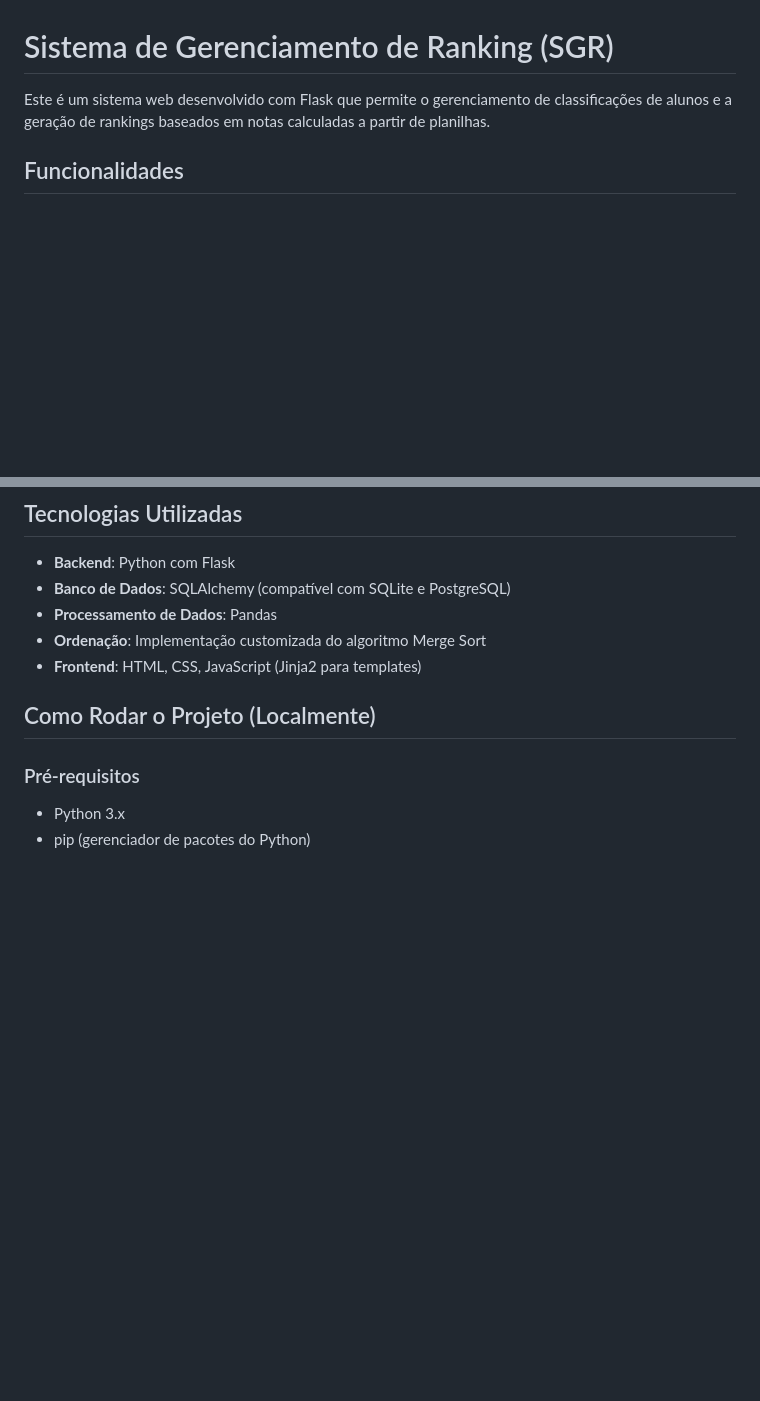
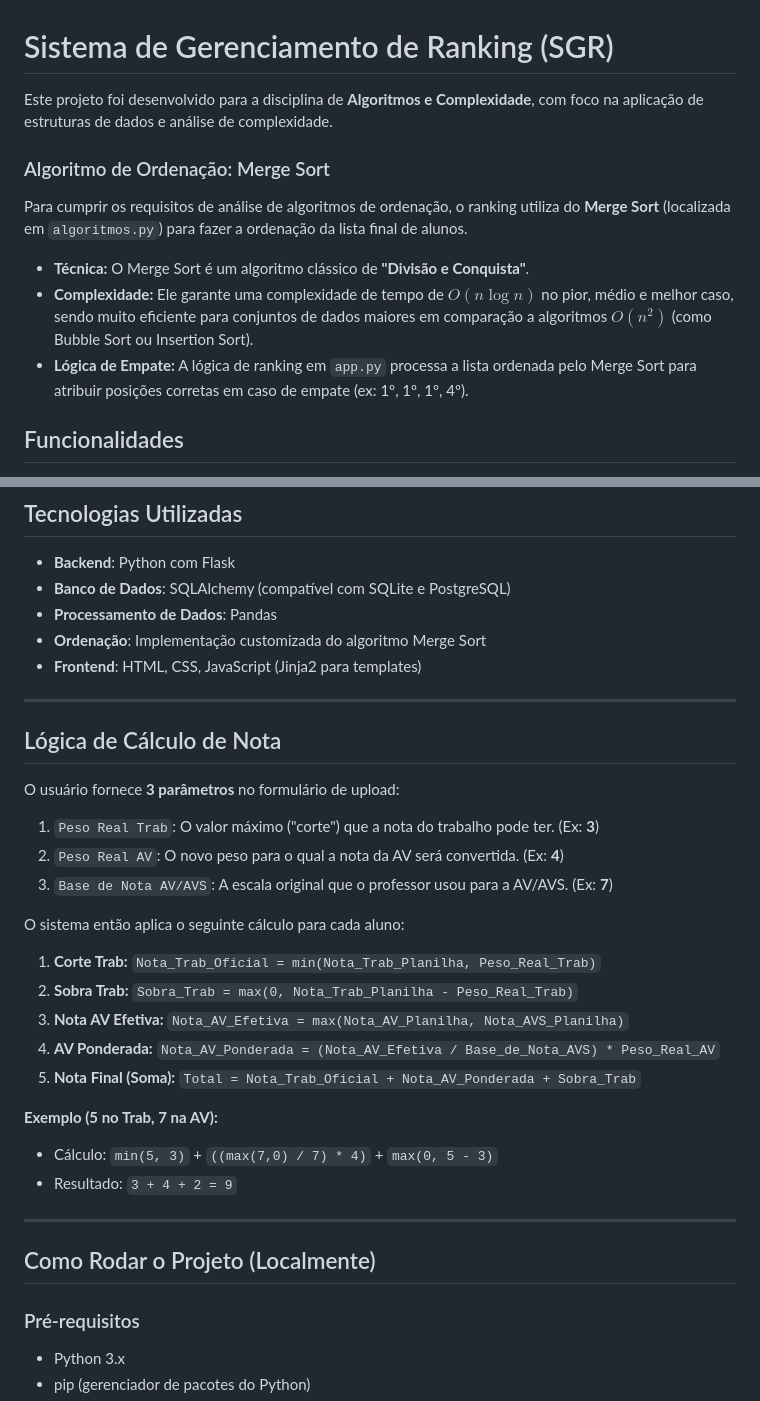
Before and after one commit to KNSVita/SGR, a Markdown page: README.md, 2 parts joined by grey strips. GitHub-like rendering; blank space fills up the shorter version.

Commit message:
doc: melhoria do readme
Adiciona explicação detalhada de como é feito o cálculo de notas

```diff
--- a/README.md
+++ b/README.md
@@ -1,6 +1,14 @@
 # Sistema de Gerenciamento de Ranking (SGR)
 
-Este é um sistema web desenvolvido com Flask que permite o gerenciamento de classificações de alunos e a geração de rankings baseados em notas calculadas a partir de planilhas.
+Este projeto foi desenvolvido para a disciplina de **Algoritmos e Complexidade**, com foco na aplicação de estruturas de dados e análise de complexidade.
+
+### Algoritmo de Ordenação: Merge Sort
+
+Para cumprir os requisitos de análise de algoritmos de ordenação, o ranking utiliza do **Merge Sort** (localizada em `algoritmos.py`) para fazer a ordenação da lista final de alunos.
+
+* **Técnica:** O Merge Sort é um algoritmo clássico de **"Divisão e Conquista"**.
+* **Complexidade:** Ele garante uma complexidade de tempo de **$O(n \log n)$** no pior, médio e melhor caso, sendo muito eficiente para conjuntos de dados maiores em comparação a algoritmos $O(n^2)$ (como Bubble Sort ou Insertion Sort).
+* **Lógica de Empate:** A lógica de ranking em `app.py` processa a lista ordenada pelo Merge Sort para atribuir posições corretas em caso de empate (ex: 1º, 1º, 1º, 4º).
 
 ## Funcionalidades
 
@@ -18,6 +26,30 @@ Este é um sistema web desenvolvido com Flask que permite o gerenciamento de cla
 *   **Processamento de Dados**: Pandas
 *   **Ordenação**: Implementação customizada do algoritmo Merge Sort
 *   **Frontend**: HTML, CSS, JavaScript (Jinja2 para templates)
+
+---
+
+## Lógica de Cálculo de Nota
+
+O usuário fornece **3 parâmetros** no formulário de upload:
+
+1.  `Peso Real Trab`: O valor máximo ("corte") que a nota do trabalho pode ter. (Ex: **3**)
+2.  `Peso Real AV`: O novo peso para o qual a nota da AV será convertida. (Ex: **4**)
+3.  `Base de Nota AV/AVS`: A escala original que o professor usou para a AV/AVS. (Ex: **7**)
+
+O sistema então aplica o seguinte cálculo para cada aluno:
+
+1.  **Corte Trab:** `Nota_Trab_Oficial = min(Nota_Trab_Planilha, Peso_Real_Trab)`
+2.  **Sobra Trab:** `Sobra_Trab = max(0, Nota_Trab_Planilha - Peso_Real_Trab)`
+3.  **Nota AV Efetiva:** `Nota_AV_Efetiva = max(Nota_AV_Planilha, Nota_AVS_Planilha)`
+4.  **AV Ponderada:** `Nota_AV_Ponderada = (Nota_AV_Efetiva / Base_de_Nota_AVS) * Peso_Real_AV`
+5.  **Nota Final (Soma):** `Total = Nota_Trab_Oficial + Nota_AV_Ponderada + Sobra_Trab`
+
+**Exemplo (5 no Trab, 7 na AV):**
+* Cálculo: `min(5, 3)` + `((max(7,0) / 7) * 4)` + `max(0, 5 - 3)`
+* Resultado: `3 + 4 + 2 = 9`
+
+---
 
 ## Como Rodar o Projeto (Localmente)
 
```
